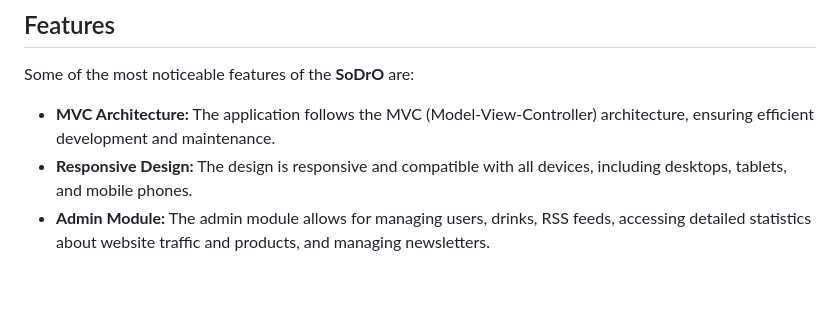
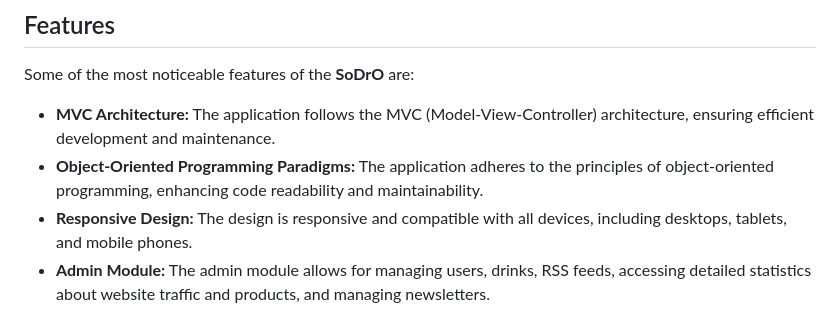
Before and after one commit to IonutTabalae/Soft-Drinks-Organizer, a Markdown page: README.md, the part around the change. GitHub-like rendering; blank space fills up the shorter version.

```diff
--- a/README.md
+++ b/README.md
@@ -16,6 +16,7 @@ For populating the database, the data available freely at [Open Food Facts](http
 Some of the most noticeable features of the **SoDrO** are:
 
 - **MVC Architecture:** The application follows the MVC (Model-View-Controller) architecture, ensuring efficient development and maintenance.
+- **Object-Oriented Programming Paradigms:** The application adheres to the principles of object-oriented programming, enhancing code readability and maintainability.
 - **Responsive Design:** The design is responsive and compatible with all devices, including desktops, tablets, and mobile phones.
 - **Admin Module:** The admin module allows for managing users, drinks, RSS feeds, accessing detailed statistics about website traffic and products, and managing newsletters.
 - **Advanced Product Search and Filtering:** Users can search for products and apply advanced filters for a better browsing experience.
```
